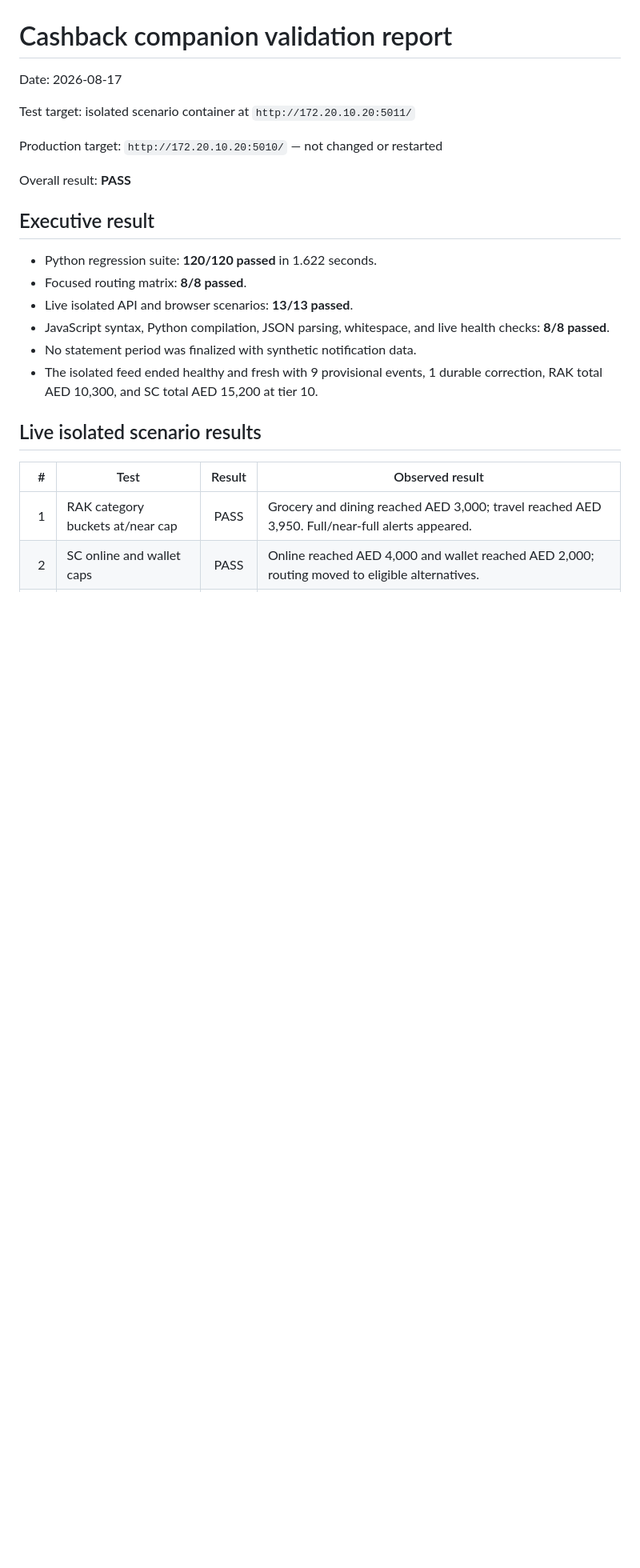
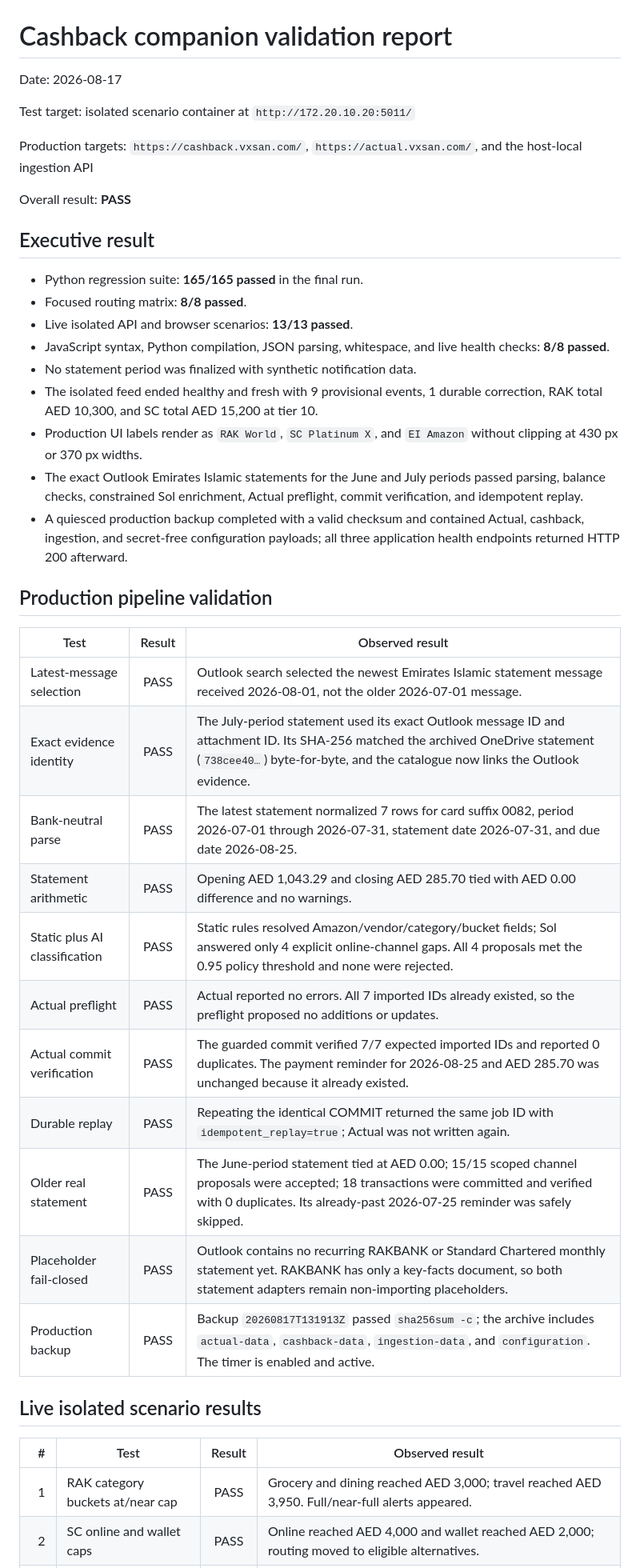
Before and after one commit to srobroek/finance-statement-tracker, a Markdown page: docs/cashback-validation-report-2026-08-17.md, the part around one of its changes. Shown at 80% size. Drawn GitHub-style; blank space fills up the shorter version.

Commit message:
Record production finance pipeline validation

```diff
--- a/docs/cashback-validation-report-2026-08-17.md
+++ b/docs/cashback-validation-report-2026-08-17.md
@@ -4,18 +4,37 @@ Date: 2026-08-17
 
 Test target: isolated scenario container at `http://172.20.10.20:5011/`
 
-Production target: `http://172.20.10.20:5010/` — not changed or restarted
+Production targets: `https://cashback.vxsan.com/`, `https://actual.vxsan.com/`, and the host-local ingestion API
 
 Overall result: **PASS**
 
 ## Executive result
 
-- Python regression suite: **120/120 passed** in 1.622 seconds.
+- Python regression suite: **165/165 passed** in the final run.
 - Focused routing matrix: **8/8 passed**.
 - Live isolated API and browser scenarios: **13/13 passed**.
 - JavaScript syntax, Python compilation, JSON parsing, whitespace, and live health checks: **8/8 passed**.
 - No statement period was finalized with synthetic notification data.
 - The isolated feed ended healthy and fresh with 9 provisional events, 1 durable correction, RAK total AED 10,300, and SC total AED 15,200 at tier 10.
+- Production UI labels render as `RAK World`, `SC Platinum X`, and `EI Amazon` without clipping at 430 px or 370 px widths.
+- The exact Outlook Emirates Islamic statements for the June and July periods passed parsing, balance checks, constrained Sol enrichment, Actual preflight, commit verification, and idempotent replay.
+- A quiesced production backup completed with a valid checksum and contained Actual, cashback, ingestion, and secret-free configuration payloads; all three application health endpoints returned HTTP 200 afterward.
+
+## Production pipeline validation
+
+| Test | Result | Observed result |
+|---|:---:|---|
+| Latest-message selection | PASS | Outlook search selected the newest Emirates Islamic statement message received 2026-08-01, not the older 2026-07-01 message. |
+| Exact evidence identity | PASS | The July-period statement used its exact Outlook message ID and attachment ID. Its SHA-256 matched the archived OneDrive statement (`738cee40…`) byte-for-byte, and the catalogue now links the Outlook evidence. |
+| Bank-neutral parse | PASS | The latest statement normalized 7 rows for card suffix 0082, period 2026-07-01 through 2026-07-31, statement date 2026-07-31, and due date 2026-08-25. |
+| Statement arithmetic | PASS | Opening AED 1,043.29 and closing AED 285.70 tied with AED 0.00 difference and no warnings. |
+| Static plus AI classification | PASS | Static rules resolved Amazon/vendor/category/bucket fields; Sol answered only 4 explicit online-channel gaps. All 4 proposals met the 0.95 policy threshold and none were rejected. |
+| Actual preflight | PASS | Actual reported no errors. All 7 imported IDs already existed, so the preflight proposed no additions or updates. |
+| Actual commit verification | PASS | The guarded commit verified 7/7 expected imported IDs and reported 0 duplicates. The payment reminder for 2026-08-25 and AED 285.70 was unchanged because it already existed. |
+| Durable replay | PASS | Repeating the identical COMMIT returned the same job ID with `idempotent_replay=true`; Actual was not written again. |
+| Older real statement | PASS | The June-period statement tied at AED 0.00; 15/15 scoped channel proposals were accepted; 18 transactions were committed and verified with 0 duplicates. Its already-past 2026-07-25 reminder was safely skipped. |
+| Placeholder fail-closed | PASS | Outlook contains no recurring RAKBANK or Standard Chartered monthly statement yet. RAKBANK has only a key-facts document, so both statement adapters remain non-importing placeholders. |
+| Production backup | PASS | Backup `20260817T131913Z` passed `sha256sum -c`; the archive includes `actual-data`, `cashback-data`, `ingestion-data`, and `configuration`. The timer is enabled and active. |
 
 ## Live isolated scenario results
 
```
Also changed, not shown: other parts of docs/cashback-validation-report-2026-08-17.md (+3 -3 lines).
